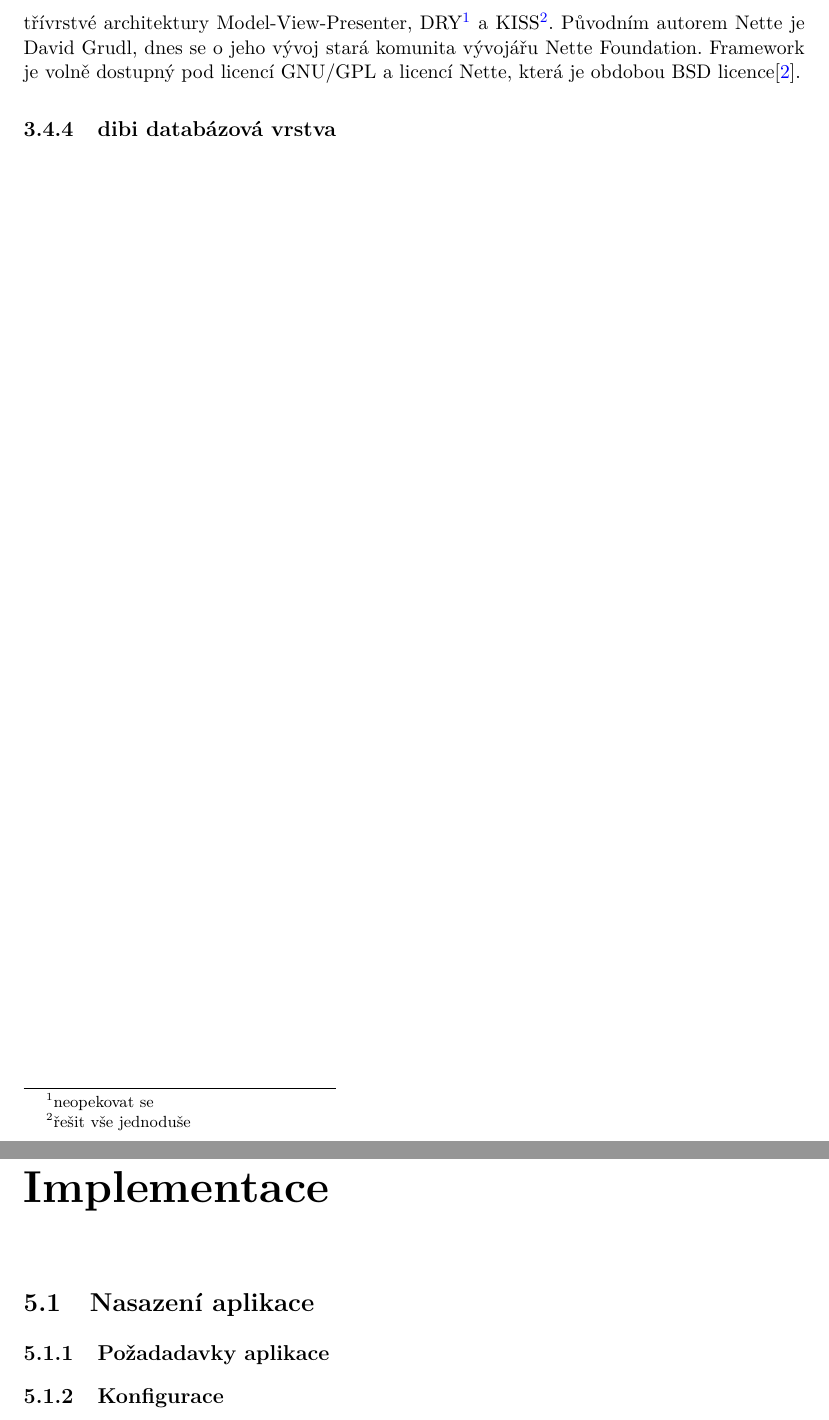
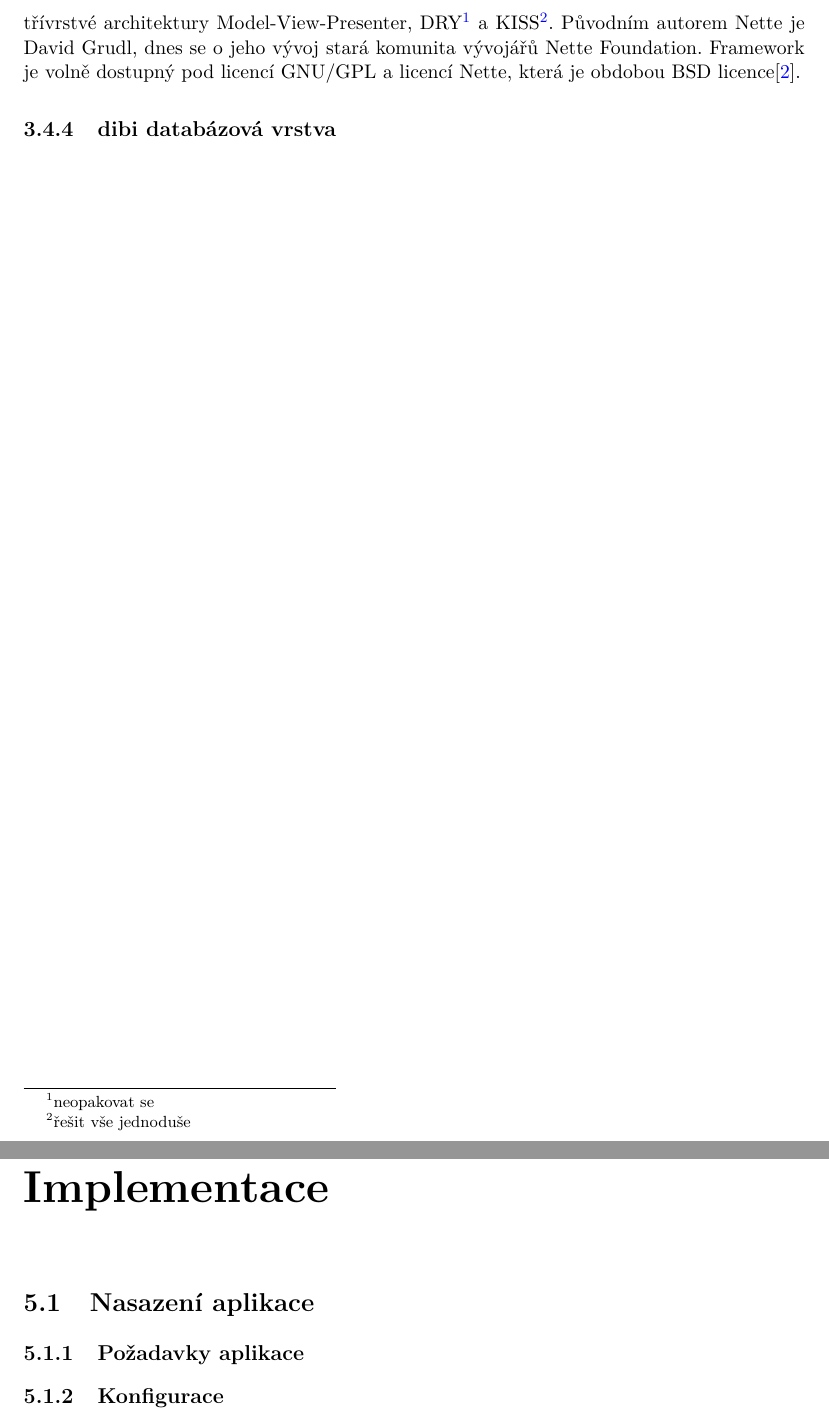
Before and after one commit to janlanger/Bachelor-text, a LaTeX thesis (bakalarka.tex): two parts of pages 13 and 15 of 32, joined at a grey line, cut so that both start at the same text. Compiled offline with pdfLaTeX.

Commit message:
spelling

```diff
--- a/bakalarka.tex
+++ b/bakalarka.tex
@@ -312,7 +312,7 @@ PHP je velmi oblíbený skriptovací programovací jazyk používaný předevš
 
 \subsection{MySQL}
 \subsection{Nette Framework}
-Nette je český framework pro tvorbu webových aplikací v PHP 5. Zaměřuje se především na eliminaci bezpečnostních rizik a vede programátory k čistému návrhu aplikace s důrazem na budoucí rozšiřitelnost. Využívá událostmi řízeného programování a využívá pricipy třívrstvé architektury Model-View-Presenter, DRY\footnote{neopekovat se} a KISS\footnote{řešit vše jednoduše}. Původním autorem Nette je David Grudl, dnes se o jeho vývoj stará komunita vývojářu Nette Foundation. Framework je volně dostupný pod licencí GNU/GPL a licencí Nette, která je obdobou BSD licence\cite{nette:licence}.
+Nette je český framework pro tvorbu webových aplikací v PHP 5. Zaměřuje se především na eliminaci bezpečnostních rizik a vede programátory k čistému návrhu aplikace s důrazem na budoucí rozšiřitelnost. Využívá událostmi řízeného programování a využívá principy třívrstvé architektury Model-View-Presenter, DRY\footnote{neopakovat se} a KISS\footnote{řešit vše jednoduše}. Původním autorem Nette je David Grudl, dnes se o jeho vývoj stará komunita vývojářů Nette Foundation. Framework je volně dostupný pod licencí GNU/GPL a licencí Nette, která je obdobou BSD licence\cite{nette:licence}.
 
 \subsection{dibi databázová vrstva}
 
@@ -334,7 +334,7 @@ Popis implementace/realizace se zaměřením na nestandardní části řešení.
 
 
 \section{Nasazení aplikace}
-\subsection{Požadadavky aplikace}
+\subsection{Požadavky aplikace}
 \subsection{Konfigurace}
 
 %*****************************************************************************
```
